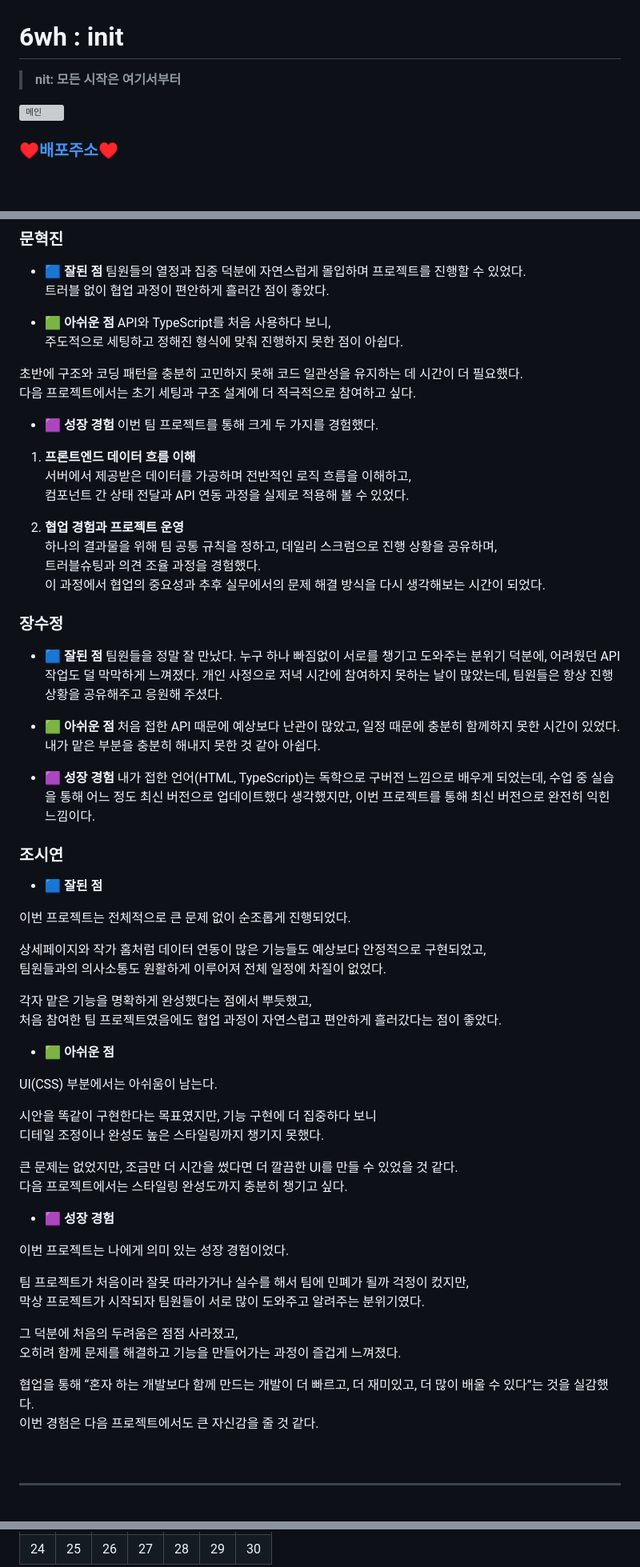
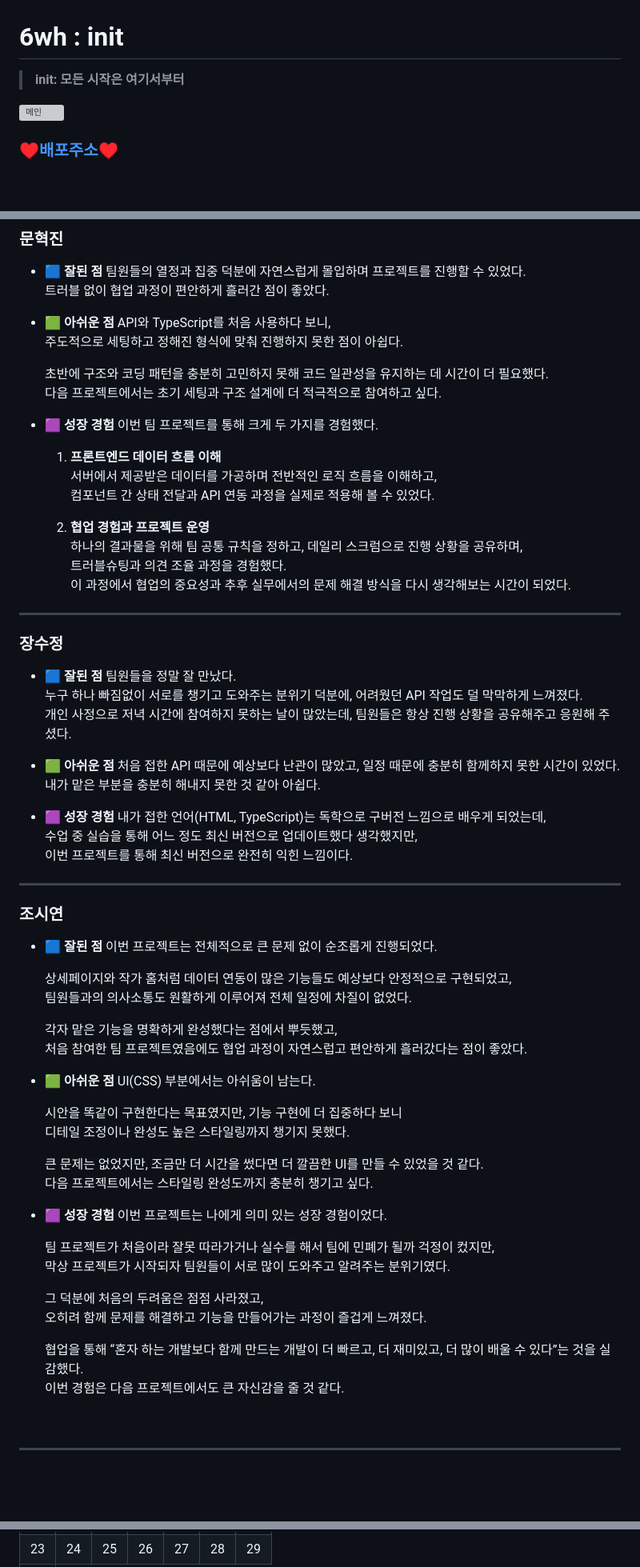
Before and after one commit to FRONTENDBOOTCAMP-15th/vanilla-06-init, a Markdown page: readme.md, 3 parts joined by grey strips. Shown: that part at 80% size. Rendered like a GitHub page; blank space fills up the shorter version; grey boxes are pictures that could not be loaded.

```diff
--- a/readme.md
+++ b/readme.md
@@ -1,5 +1,5 @@
 # 6wh : init
 
-> **nit: 모든 시작은 여기서부터**
+> **init: 모든 시작은 여기서부터**
 > <br/>
 
@@ -280,25 +273,27 @@ Number/String 타입 변환 과정에서 오류가 발생하여 정상적인 응
   API와 TypeScript를 처음 사용하다 보니,
   주도적으로 세팅하고 정해진 형식에 맞춰 진행하지 못한 점이 아쉽다.
 
-초반에 구조와 코딩 패턴을 충분히 고민하지 못해 코드 일관성을 유지하는 데 시간이 더 필요했다.
-다음 프로젝트에서는 초기 세팅과 구조 설계에 더 적극적으로 참여하고 싶다.
+  초반에 구조와 코딩 패턴을 충분히 고민하지 못해 코드 일관성을 유지하는 데 시간이 더 필요했다.
+  다음 프로젝트에서는 초기 세팅과 구조 설계에 더 적극적으로 참여하고 싶다.
 
 - **🟪 성장 경험**
   이번 팀 프로젝트를 통해 크게 두 가지를 경험했다.
+  1. **프론트엔드 데이터 흐름 이해**
+     서버에서 제공받은 데이터를 가공하며 전반적인 로직 흐름을 이해하고,
+     컴포넌트 간 상태 전달과 API 연동 과정을 실제로 적용해 볼 수 있었다.
 
-1. **프론트엔드 데이터 흐름 이해**
-   서버에서 제공받은 데이터를 가공하며 전반적인 로직 흐름을 이해하고,
-   컴포넌트 간 상태 전달과 API 연동 과정을 실제로 적용해 볼 수 있었다.
+  2. **협업 경험과 프로젝트 운영**
+     하나의 결과물을 위해 팀 공통 규칙을 정하고, 데일리 스크럼으로 진행 상황을 공유하며,
+     트러블슈팅과 의견 조율 과정을 경험했다.
+     이 과정에서 협업의 중요성과 추후 실무에서의 문제 해결 방식을 다시 생각해보는 시간이 되었다.
 
-2. **협업 경험과 프로젝트 운영**
-   하나의 결과물을 위해 팀 공통 규칙을 정하고, 데일리 스크럼으로 진행 상황을 공유하며,
-   트러블슈팅과 의견 조율 과정을 경험했다.
-   이 과정에서 협업의 중요성과 추후 실무에서의 문제 해결 방식을 다시 생각해보는 시간이 되었다.
+---
 
 ### 장수정
 
 - **🟦 잘된 점**
-  팀원들을 정말 잘 만났다. 누구 하나 빠짐없이 서로를 챙기고 도와주는 분위기 덕분에, 어려웠던 API 작업도 덜 막막하게 느껴졌다.
+  팀원들을 정말 잘 만났다.
+  누구 하나 빠짐없이 서로를 챙기고 도와주는 분위기 덕분에, 어려웠던 API 작업도 덜 막막하게 느껴졌다.
   개인 사정으로 저녁 시간에 참여하지 못하는 날이 많았는데, 팀원들은 항상 진행 상황을 공유해주고 응원해 주셨다.
 
 - **🟩 아쉬운 점**
@@ -306,42 +301,43 @@ Number/String 타입 변환 과정에서 오류가 발생하여 정상적인 응
   내가 맡은 부분을 충분히 해내지 못한 것 같아 아쉽다.
 
 - **🟪 성장 경험**
-  내가 접한 언어(HTML, TypeScript)는 독학으로 구버전 느낌으로 배우게 되었는데, 수업 중 실습을 통해 어느 정도 최신 버전으로 업데이트했다 생각했지만, 이번 프로젝트를 통해 최신 버전으로 완전히 익힌 느낌이다.
+  내가 접한 언어(HTML, TypeScript)는 독학으로 구버전 느낌으로 배우게 되었는데,
+  수업 중 실습을 통해 어느 정도 최신 버전으로 업데이트했다 생각했지만,
+  이번 프로젝트를 통해 최신 버전으로 완전히 익힌 느낌이다.
+
+---
 
 ### 조시연
 
 - **🟦 잘된 점**
+  이번 프로젝트는 전체적으로 큰 문제 없이 순조롭게 진행되었다.
 
-이번 프로젝트는 전체적으로 큰 문제 없이 순조롭게 진행되었다.
+  상세페이지와 작가 홈처럼 데이터 연동이 많은 기능들도 예상보다 안정적으로 구현되었고,
+  팀원들과의 의사소통도 원활하게 이루어져 전체 일정에 차질이 없었다.
 
-상세페이지와 작가 홈처럼 데이터 연동이 많은 기능들도 예상보다 안정적으로 구현되었고,
-팀원들과의 의사소통도 원활하게 이루어져 전체 일정에 차질이 없었다.
-
-각자 맡은 기능을 명확하게 완성했다는 점에서 뿌듯했고,
-처음 참여한 팀 프로젝트였음에도 협업 과정이 자연스럽고 편안하게 흘러갔다는 점이 좋았다.
+  각자 맡은 기능을 명확하게 완성했다는 점에서 뿌듯했고,
+  처음 참여한 팀 프로젝트였음에도 협업 과정이 자연스럽고 편안하게 흘러갔다는 점이 좋았다.
 
 - **🟩 아쉬운 점**
+  UI(CSS) 부분에서는 아쉬움이 남는다.
 
-UI(CSS) 부분에서는 아쉬움이 남는다.
+  시안을 똑같이 구현한다는 목표였지만, 기능 구현에 더 집중하다 보니
+  디테일 조정이나 완성도 높은 스타일링까지 챙기지 못했다.
 
-시안을 똑같이 구현한다는 목표였지만, 기능 구현에 더 집중하다 보니
-디테일 조정이나 완성도 높은 스타일링까지 챙기지 못했다.
-
-큰 문제는 없었지만, 조금만 더 시간을 썼다면 더 깔끔한 UI를 만들 수 있었을 것 같다.
-다음 프로젝트에서는 스타일링 완성도까지 충분히 챙기고 싶다.
+  큰 문제는 없었지만, 조금만 더 시간을 썼다면 더 깔끔한 UI를 만들 수 있었을 것 같다.
+  다음 프로젝트에서는 스타일링 완성도까지 충분히 챙기고 싶다.
 
 - **🟪 성장 경험**
+  이번 프로젝트는 나에게 의미 있는 성장 경험이었다.
 
-이번 프로젝트는 나에게 의미 있는 성장 경험이었다.
+  팀 프로젝트가 처음이라 잘못 따라가거나 실수를 해서 팀에 민폐가 될까 걱정이 컸지만,
+  막상 프로젝트가 시작되자 팀원들이 서로 많이 도와주고 알려주는 분위기였다.
 
-팀 프로젝트가 처음이라 잘못 따라가거나 실수를 해서 팀에 민폐가 될까 걱정이 컸지만,
-막상 프로젝트가 시작되자 팀원들이 서로 많이 도와주고 알려주는 분위기였다.
+  그 덕분에 처음의 두려움은 점점 사라졌고,
+  오히려 함께 문제를 해결하고 기능을 만들어가는 과정이 즐겁게 느껴졌다.
 
-그 덕분에 처음의 두려움은 점점 사라졌고,
-오히려 함께 문제를 해결하고 기능을 만들어가는 과정이 즐겁게 느껴졌다.
-
-협업을 통해 “혼자 하는 개발보다 함께 만드는 개발이 더 빠르고, 더 재미있고, 더 많이 배울 수 있다”는 것을 실감했다.
-이번 경험은 다음 프로젝트에서도 큰 자신감을 줄 것 같다.
+  협업을 통해 “혼자 하는 개발보다 함께 만드는 개발이 더 빠르고, 더 재미있고, 더 많이 배울 수 있다”는 것을 실감했다.
+  이번 경험은 다음 프로젝트에서도 큰 자신감을 줄 것 같다.
 
 <br/>
 
@@ -385,5 +383,6 @@ UI(CSS) 부분에서는 아쉬움이 남는다.
 </tr>
 
 <tr>
-<td>24</td><td>25</td><td>26</td><td>27</td><td>28</td><td>29</td><td>30</td>
+<td>23</td>
+<td>24</td><td>25</td><td>26</td><td>27</td><td>28</td><td>29</td>
 </tr>
```
Also changed, not shown: other parts of readme.md (+29 -34 lines).
